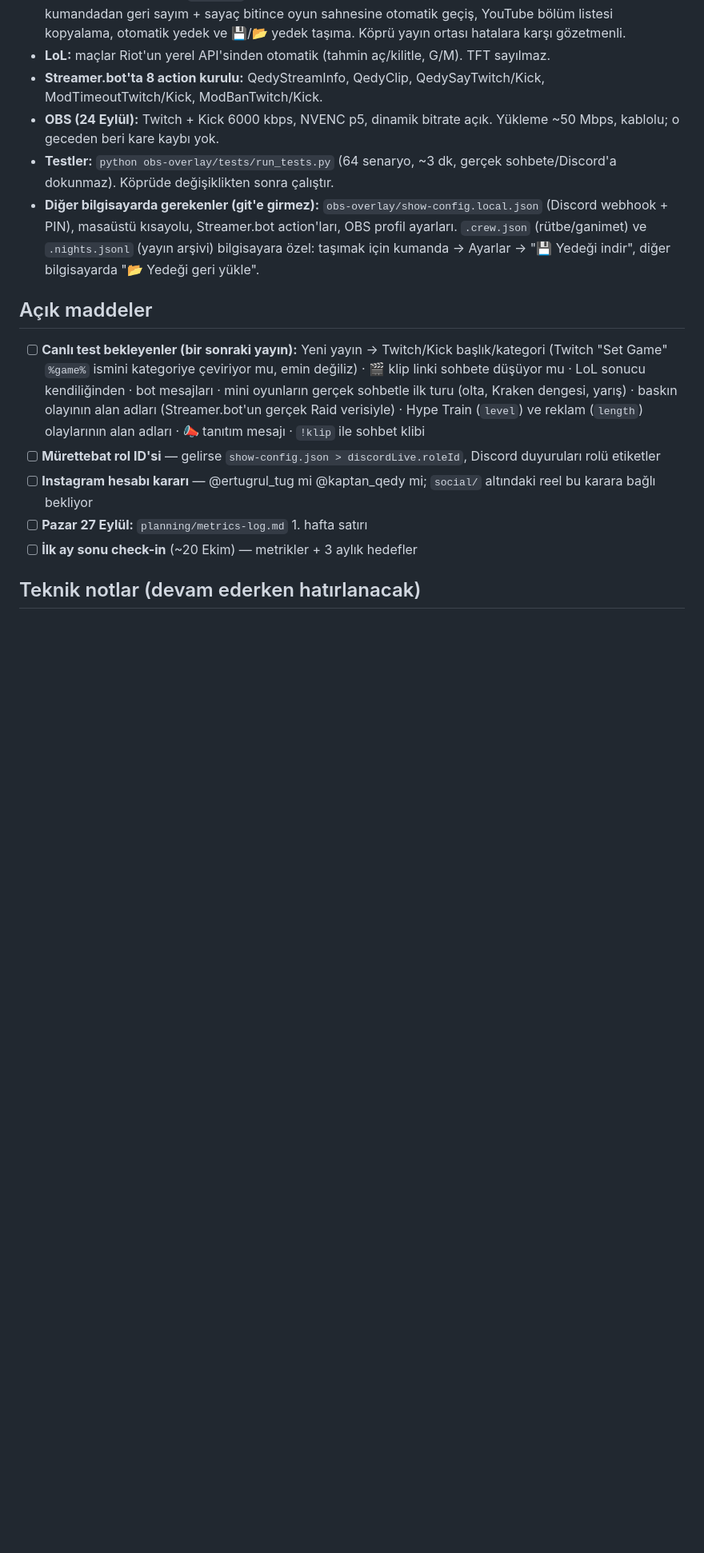
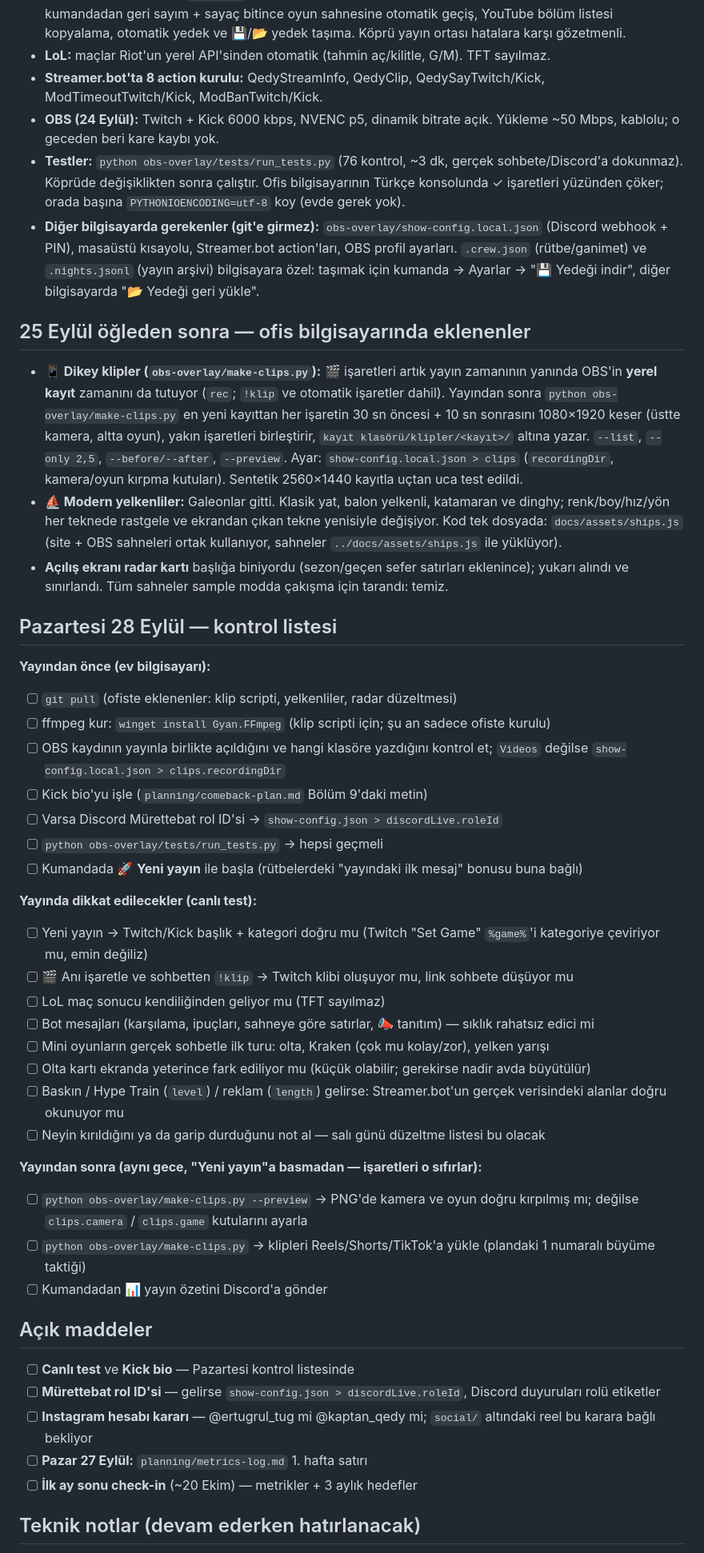
Before and after one commit to ertugrul-tug/stream-library, a Markdown page: HANDOFF.md, the part around one of its changes. Shown at 80% size. Drawn GitHub-style; blank space fills up the shorter version.

Commit message:
HANDOFF: ofiste eklenenler ve Pazartesi 28 Eylül yayın kontrol listesi
Klip scripti, yelkenliler ve radar düzeltmesi özetlendi; ilk gerçek
yayın için önce/yayında/sonra adımları (ffmpeg, Kick bio, canlı test
maddeleri, --preview ile kırpma kontrolü) tek listede.

Co-Authored-By: Claude Opus 5.5 <noreply@anthropic.com>

```diff
--- a/HANDOFF.md
+++ b/HANDOFF.md
@@ -52,12 +54,44 @@ Ayrıntılar `obs-overlay/README.md`'de. Kısaca:
 - **LoL:** maçlar Riot'un yerel API'sinden otomatik (tahmin aç/kilitle, G/M). TFT sayılmaz.
 - **Streamer.bot'ta 8 action kurulu:** QedyStreamInfo, QedyClip, QedySayTwitch/Kick, ModTimeoutTwitch/Kick, ModBanTwitch/Kick.
 - **OBS (24 Eylül):** Twitch + Kick 6000 kbps, NVENC p5, dinamik bitrate açık. Yükleme ~50 Mbps, kablolu; o geceden beri kare kaybı yok.
-- **Testler:** `python obs-overlay/tests/run_tests.py` (64 senaryo, ~3 dk, gerçek sohbete/Discord'a dokunmaz). Köprüde değişiklikten sonra çalıştır.
+- **Testler:** `python obs-overlay/tests/run_tests.py` (76 kontrol, ~3 dk, gerçek sohbete/Discord'a dokunmaz). Köprüde değişiklikten sonra çalıştır. Ofis bilgisayarının Türkçe konsolunda ✓ işaretleri yüzünden çöker; orada başına `PYTHONIOENCODING=utf-8` koy (evde gerek yok).
 - **Diğer bilgisayarda gerekenler (git'e girmez):** `obs-overlay/show-config.local.json` (Discord webhook + PIN), masaüstü kısayolu, Streamer.bot action'ları, OBS profil ayarları. `.crew.json` (rütbe/ganimet) ve `.nights.jsonl` (yayın arşivi) bilgisayara özel: taşımak için kumanda → Ayarlar → "💾 Yedeği indir", diğer bilgisayarda "📂 Yedeği geri yükle".
+
+## 25 Eylül öğleden sonra — ofis bilgisayarında eklenenler
+
+- **📱 Dikey klipler (`obs-overlay/make-clips.py`):** 🎬 işaretleri artık yayın zamanının yanında OBS'in **yerel kayıt** zamanını da tutuyor (`rec`; `!klip` ve otomatik işaretler dahil). Yayından sonra `python obs-overlay/make-clips.py` en yeni kayıttan her işaretin 30 sn öncesi + 10 sn sonrasını 1080×1920 keser (üstte kamera, altta oyun), yakın işaretleri birleştirir, `kayıt klasörü/klipler/<kayıt>/` altına yazar. `--list`, `--only 2,5`, `--before/--after`, `--preview`. Ayar: `show-config.local.json > clips` (`recordingDir`, kamera/oyun kırpma kutuları). Sentetik 2560×1440 kayıtla uçtan uca test edildi.
+- **⛵ Modern yelkenliler:** Galeonlar gitti. Klasik yat, balon yelkenli, katamaran ve dinghy; renk/boy/hız/yön her teknede rastgele ve ekrandan çıkan tekne yenisiyle değişiyor. Kod tek dosyada: `docs/assets/ships.js` (site + OBS sahneleri ortak kullanıyor, sahneler `../docs/assets/ships.js` ile yüklüyor).
+- **Açılış ekranı radar kartı** başlığa biniyordu (sezon/geçen sefer satırları eklenince); yukarı alındı ve sınırlandı. Tüm sahneler sample modda çakışma için tarandı: temiz.
+
+## Pazartesi 28 Eylül — kontrol listesi
+
+**Yayından önce (ev bilgisayarı):**
+- [ ] `git pull` (ofiste eklenenler: klip scripti, yelkenliler, radar düzeltmesi)
+- [ ] ffmpeg kur: `winget install Gyan.FFmpeg` (klip scripti için; şu an sadece ofiste kurulu)
+- [ ] OBS kaydının yayınla birlikte açıldığını ve hangi klasöre yazdığını kontrol et; `Videos` değilse `show-config.local.json > clips.recordingDir`
+- [ ] Kick bio'yu işle (`planning/comeback-plan.md` Bölüm 9'daki metin)
+- [ ] Varsa Discord Mürettebat rol ID'si → `show-config.json > discordLive.roleId`
+- [ ] `python obs-overlay/tests/run_tests.py` → hepsi geçmeli
+- [ ] Kumandada 🚀 **Yeni yayın** ile başla (rütbelerdeki "yayındaki ilk mesaj" bonusu buna bağlı)
+
+**Yayında dikkat edilecekler (canlı test):**
+- [ ] Yeni yayın → Twitch/Kick başlık + kategori doğru mu (Twitch "Set Game" `%game%`'i kategoriye çeviriyor mu, emin değiliz)
+- [ ] 🎬 Anı işaretle ve sohbetten `!klip` → Twitch klibi oluşuyor mu, link sohbete düşüyor mu
+- [ ] LoL maç sonucu kendiliğinden geliyor mu (TFT sayılmaz)
+- [ ] Bot mesajları (karşılama, ipuçları, sahneye göre satırlar, 📣 tanıtım) — sıklık rahatsız edici mi
+- [ ] Mini oyunların gerçek sohbetle ilk turu: olta, Kraken (çok mu kolay/zor), yelken yarışı
+- [ ] Olta kartı ekranda yeterince fark ediliyor mu (küçük olabilir; gerekirse nadir avda büyütülür)
+- [ ] Baskın / Hype Train (`level`) / reklam (`length`) gelirse: Streamer.bot'un gerçek verisindeki alanlar doğru okunuyor mu
+- [ ] Neyin kırıldığını ya da garip durduğunu not al — salı günü düzeltme listesi bu olacak
+
+**Yayından sonra (aynı gece, "Yeni yayın"a basmadan — işaretleri o sıfırlar):**
+- [ ] `python obs-overlay/make-clips.py --preview` → PNG'de kamera ve oyun doğru kırpılmış mı; değilse `clips.camera` / `clips.game` kutularını ayarla
+- [ ] `python obs-overlay/make-clips.py` → klipleri Reels/Shorts/TikTok'a yükle (plandaki 1 numaralı büyüme taktiği)
+- [ ] Kumandadan 📊 yayın özetini Discord'a gönder
 
 ## Açık maddeler
 
-- [ ] **Canlı test bekleyenler (bir sonraki yayın):** Yeni yayın → Twitch/Kick başlık/kategori (Twitch "Set Game" `%game%` ismini kategoriye çeviriyor mu, emin değiliz) · 🎬 klip linki sohbete düşüyor mu · LoL sonucu kendiliğinden · bot mesajları · mini oyunların gerçek sohbetle ilk turu (olta, Kraken dengesi, yarış) · baskın olayının alan adları (Streamer.bot'un gerçek Raid verisiyle) · Hype Train (`level`) ve reklam (`length`) olaylarının alan adları · 📣 tanıtım mesajı · `!klip` ile sohbet klibi
+- [ ] **Canlı test** ve **Kick bio** — Pazartesi kontrol listesinde
 - [ ] **Mürettebat rol ID'si** — gelirse `show-config.json > discordLive.roleId`, Discord duyuruları rolü etiketler
 - [ ] **Instagram hesabı kararı** — @ertugrul_tug mi @kaptan_qedy mi; `social/` altındaki reel bu karara bağlı bekliyor
 - [ ] **Pazar 27 Eylül:** `planning/metrics-log.md` 1. hafta satırı
```
Also changed, not shown: other parts of HANDOFF.md (+3 -1 lines).
